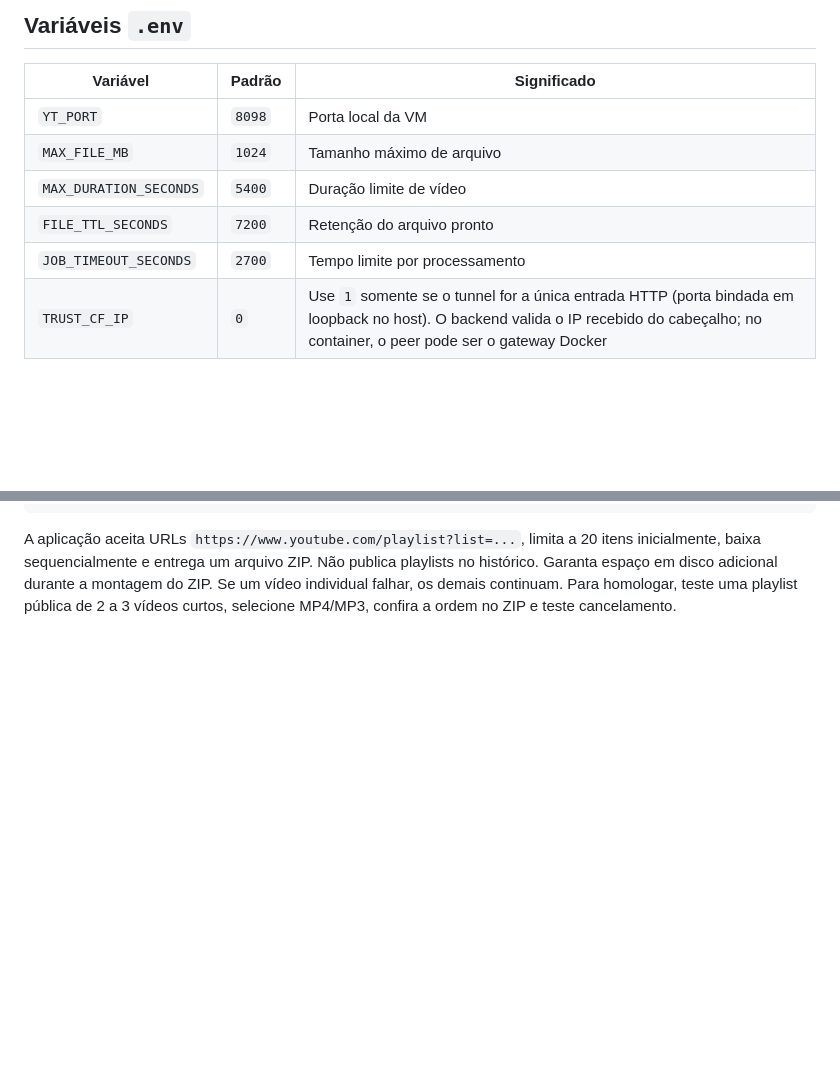
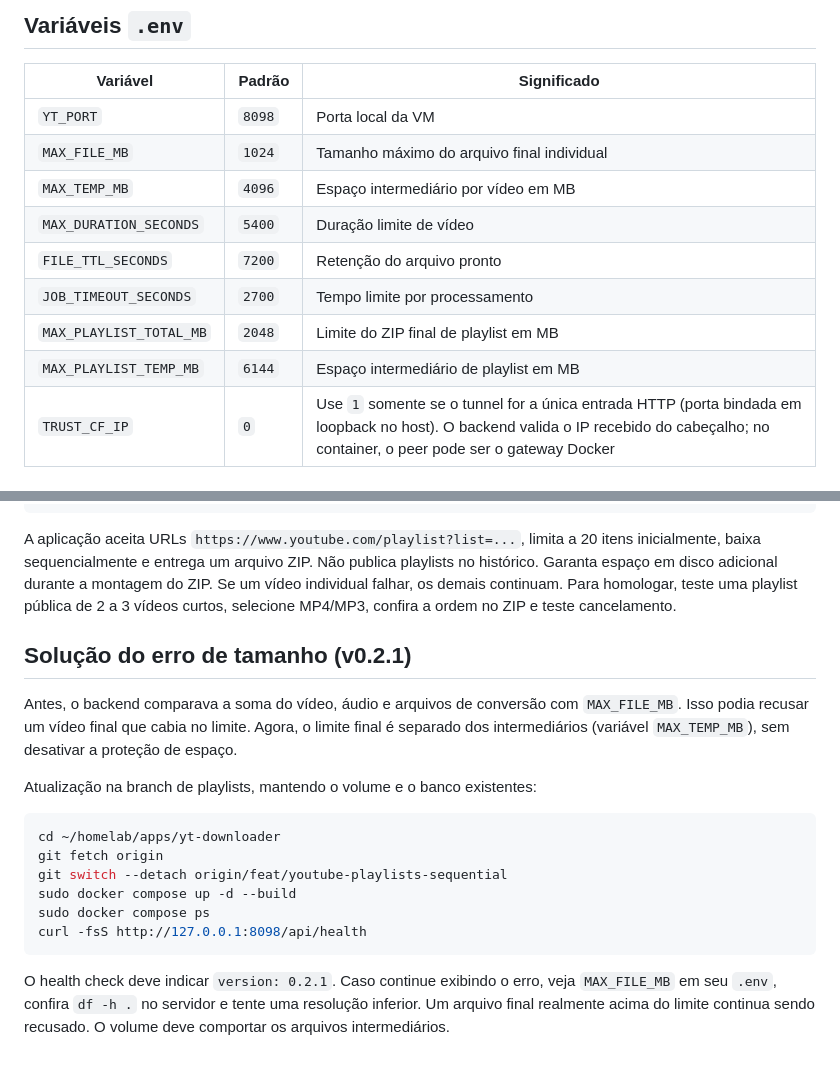
Before and after one commit to uillaneduardo/yt-downloader, a Markdown page: docs/DEPLOY.md, 2 parts joined by grey strips. Rendered like a GitHub page; blank space fills up the shorter version.

Commit message:
docs(config): documentar limites de saída e processamento temporário

````diff
--- a/docs/DEPLOY.md
+++ b/docs/DEPLOY.md
@@ -58,10 +58,13 @@ Antes de exposição pública, configurar WAF/Rate Limiting na Cloudflare, revis
 | Variável | Padrão | Significado |
 |---|---|---|
 | `YT_PORT` | `8098` | Porta local da VM |
-| `MAX_FILE_MB` | `1024` | Tamanho máximo de arquivo |
+| `MAX_FILE_MB` | `1024` | Tamanho máximo do arquivo final individual |
+| `MAX_TEMP_MB` | `4096` | Espaço intermediário por vídeo em MB |
 | `MAX_DURATION_SECONDS` | `5400` | Duração limite de vídeo |
 | `FILE_TTL_SECONDS` | `7200` | Retenção do arquivo pronto |
 | `JOB_TIMEOUT_SECONDS` | `2700` | Tempo limite por processamento |
+| `MAX_PLAYLIST_TOTAL_MB` | `2048` | Limite do ZIP final de playlist em MB |
+| `MAX_PLAYLIST_TEMP_MB` | `6144` | Espaço intermediário de playlist em MB |
 | `TRUST_CF_IP` | `0` | Use `1` somente se o tunnel for a única entrada HTTP (porta bindada em loopback no host). O backend valida o IP recebido do cabeçalho; no container, o peer pode ser o gateway Docker |
 
 ## Homologação manual
@@ -92,3 +95,26 @@ curl -fsS http://127.0.0.1:8098/api/health
 ```
 
 A aplicação aceita URLs `https://www.youtube.com/playlist?list=...`, limita a 20 itens inicialmente, baixa sequencialmente e entrega um arquivo ZIP. Não publica playlists no histórico. Garanta espaço em disco adicional durante a montagem do ZIP. Se um vídeo individual falhar, os demais continuam. Para homologar, teste uma playlist pública de 2 a 3 vídeos curtos, selecione MP4/MP3, confira a ordem no ZIP e teste cancelamento.
+
+## Solução do erro de tamanho (v0.2.1)
+
+Antes, o backend comparava a soma do vídeo, áudio e arquivos de conversão com
+`MAX_FILE_MB`. Isso podia recusar um vídeo final que cabia no limite. Agora,
+o limite final é separado dos intermediários (variável `MAX_TEMP_MB`), sem
+desativar a proteção de espaço.
+
+Atualização na branch de playlists, mantendo o volume e o banco existentes:
+
+```bash
+cd ~/homelab/apps/yt-downloader
+git fetch origin
+git switch --detach origin/feat/youtube-playlists-sequential
+sudo docker compose up -d --build
+sudo docker compose ps
+curl -fsS http://127.0.0.1:8098/api/health
+```
+
+O health check deve indicar `version: 0.2.1`. Caso continue exibindo o erro,
+veja `MAX_FILE_MB` em seu `.env`, confira `df -h .` no servidor e tente
+uma resolução inferior. Um arquivo final realmente acima do limite continua
+sendo recusado. O volume deve comportar os arquivos intermediários.
````
